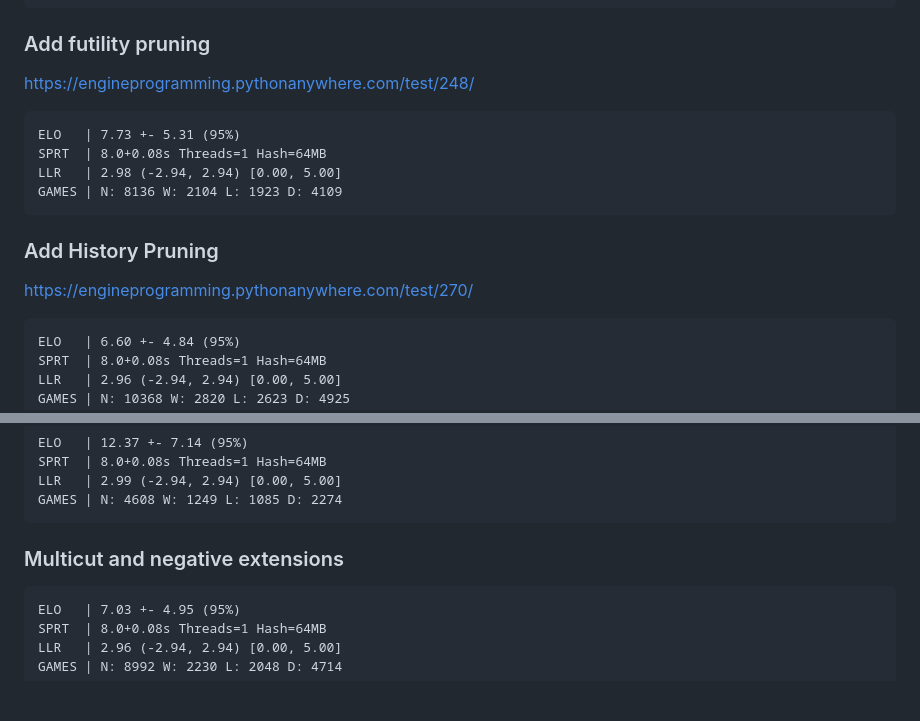
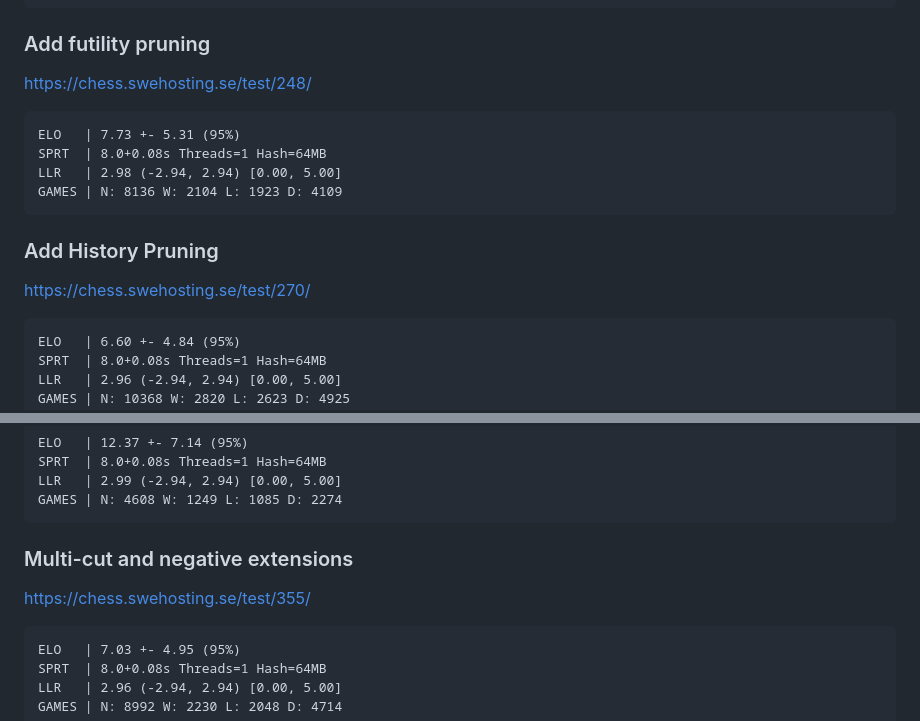
Before and after one commit to archishou/MidnightChessEngine, a Markdown page: changelog.md, 2 parts joined by grey strips. GitHub-like rendering; blank space fills up the shorter version.

````diff
--- a/changelog.md
+++ b/changelog.md
@@ -554,7 +554,7 @@ GAMES | N: 4680 W: 1285 L: 1121 D: 2274
 ```
 
 ### Add futility pruning
-https://engineprogramming.pythonanywhere.com/test/248/
+https://chess.swehosting.se/test/248/
 ```
 ELO   | 7.73 +- 5.31 (95%)
 SPRT  | 8.0+0.08s Threads=1 Hash=64MB
@@ -563,7 +563,7 @@ GAMES | N: 8136 W: 2104 L: 1923 D: 4109
 ```
 
 ### Add History Pruning
-https://engineprogramming.pythonanywhere.com/test/270/
+https://chess.swehosting.se/test/270/
 ```
 ELO   | 6.60 +- 4.84 (95%)
 SPRT  | 8.0+0.08s Threads=1 Hash=64MB
@@ -607,7 +607,8 @@ LLR   | 2.99 (-2.94, 2.94) [0.00, 5.00]
 GAMES | N: 4608 W: 1249 L: 1085 D: 2274
 ```
 
-### Multicut and negative extensions
+### Multi-cut and negative extensions
+https://chess.swehosting.se/test/355/
 ```
 ELO   | 7.03 +- 4.95 (95%)
 SPRT  | 8.0+0.08s Threads=1 Hash=64MB
````
Also changed, not shown: other parts of changelog.md (+18 -18 lines).
